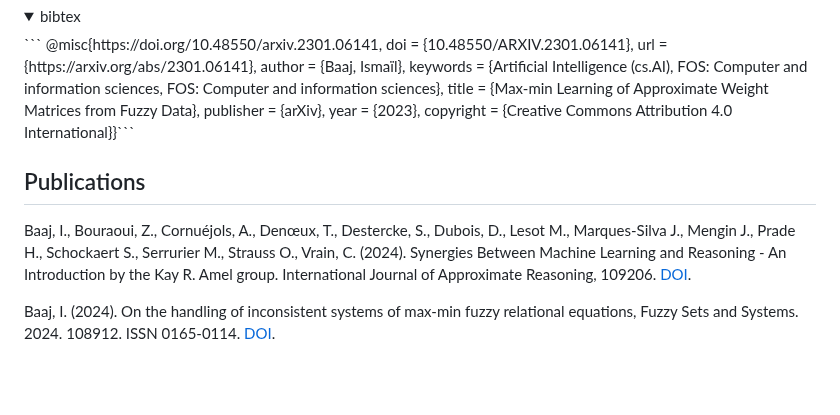
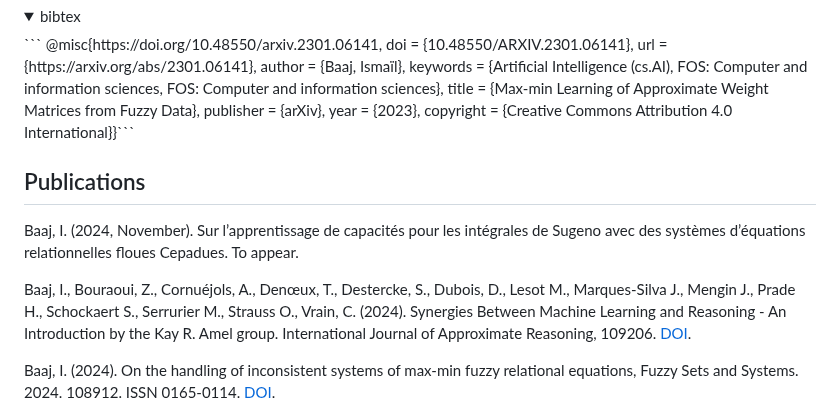
Before and after one commit to ibaaj/website, a Markdown page: index.md, the part around the change. Rendered like a GitHub page; folded sections open; blank space fills up the shorter version.

```diff
--- a/index.md
+++ b/index.md
@@ -89,8 +89,9 @@ Baaj, Ismaïl. "Max-min Learning of Approximate Weight Matrices From Fuzzy Data.
 
 ## <a name="publications"></a>Publications
 
+Baaj, I. (2024, November). Sur l’apprentissage de capacités pour les intégrales de Sugeno avec des systèmes d’équations relationnelles floues Cepadues. To appear.
+
 Baaj, I., Bouraoui, Z., Cornuéjols, A., Denœux, T., Destercke, S., Dubois, D.,  Lesot M., Marques-Silva J.,  Mengin J., Prade H., Schockaert S., Serrurier M., Strauss O., Vrain, C. (2024). Synergies Between Machine Learning and Reasoning - An Introduction by the Kay R. Amel group. International Journal of Approximate Reasoning, 109206. [DOI](https://doi.org/10.1016/j.ijar.2024.109206).
-
 
 Baaj, I. (2024).  On the handling of inconsistent systems of max-min fuzzy relational equations,
 Fuzzy Sets and Systems. 2024. 108912. ISSN 0165-0114. [DOI](https://doi.org/10.1016/j.fss.2024.108912).
```
